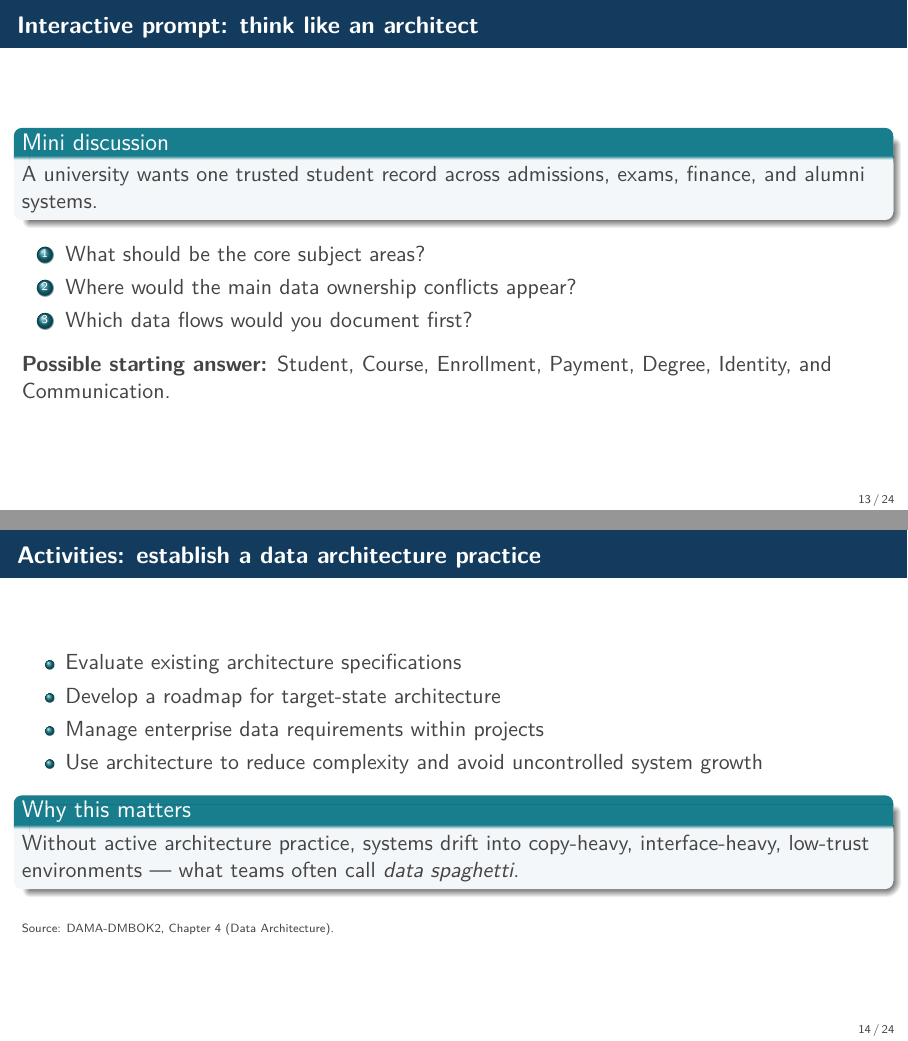
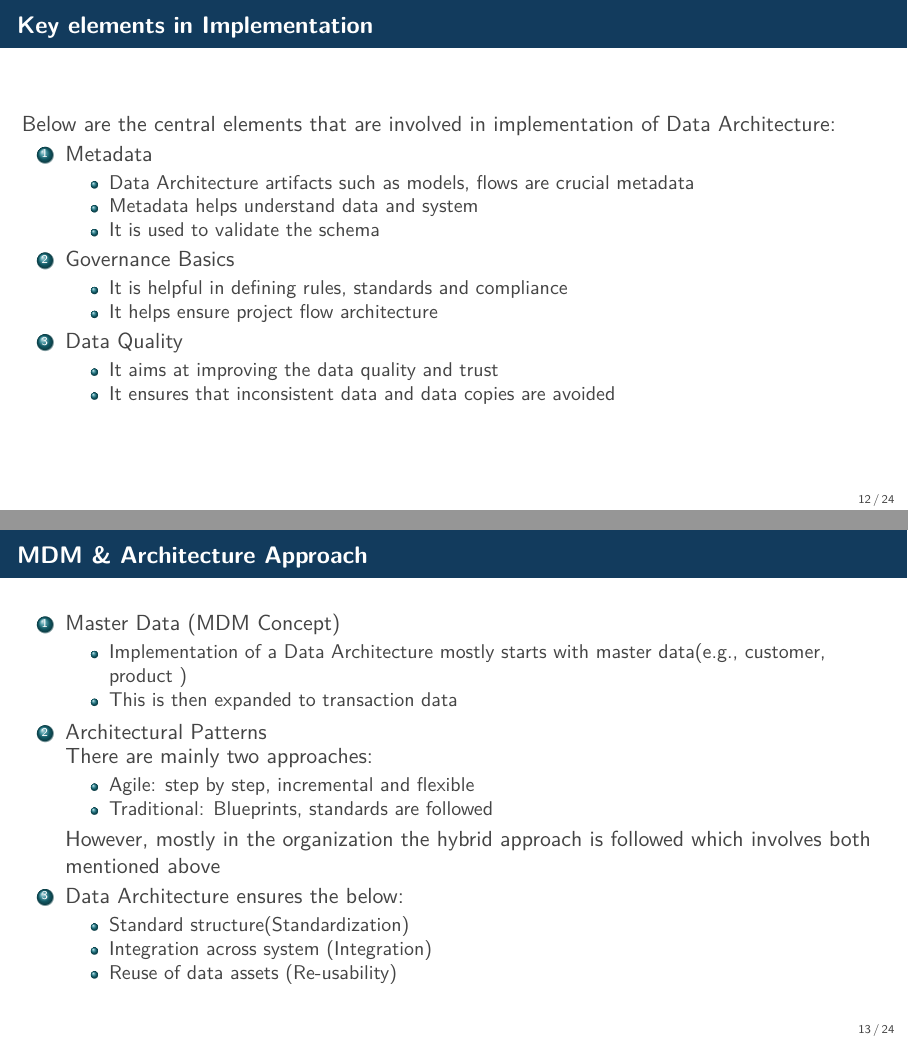
Before and after one commit to AkshayCK06/DataManagementSS26, LaTeX slides (Chapter4_Presentation/data_architecture_dama_ch4ppt.tex): pages 13 and 14 of 24 before the commit and pages 12 and 13 of 24 after it, joined at a grey line. Compiled offline with pdfLaTeX.

Commit message:
Added content to Architecture Implementation from Page number 11-15

```diff
--- a/Chapter4_Presentation/data_architecture_dama_ch4ppt.tex
+++ b/Chapter4_Presentation/data_architecture_dama_ch4ppt.tex
@@ -264,3 +260,23 @@ In retail, \textit{Customer} belongs in one core subject area, but connects to o
 \sourcefooter
 \end{frame}
 
+\begin{frame}{Key elements in Implementation}
+	Below are the central elements that are involved in implementation of Data Architecture:
+\begin{enumerate}
+	\item Metadata
+	\begin{itemize}
+		\item Data Architecture artifacts such as models, flows are crucial metadata
+		\item Metadata helps understand data and system
+		\item It is used to validate the schema
+	\end{itemize}
+	\item Governance Basics
+	\begin{itemize}
+		\item It is helpful in defining rules, standards and compliance
+		\item It helps ensure project flow architecture
+	\end{itemize}
+	\item Data Quality
+	\begin{itemize}
+		\item It aims at improving the data quality and trust
+		\item It ensures that inconsistent data and data copies are avoided
+	\end{itemize}
+\end{enumerate}
@@ -298,27 +283,26 @@ Best for showing system-to-system movement and transformation of data.
 \end{frame}
 
-\begin{frame}{Interactive prompt: think like an architect}
-\begin{block}{Mini discussion}
-A university wants one trusted student record across admissions, exams, finance, and alumni systems.
-\end{block}
+\begin{frame}{MDM \& Architecture Approach}
 \begin{enumerate}
-    \item What should be the core subject areas?
-    \item Where would the main data ownership conflicts appear?
-    \item Which data flows would you document first?
+	\item Master Data (MDM Concept)
+	\begin{itemize}
+		\item Implementation of a Data Architecture mostly starts with master data(e.g., customer, product	)
+		\item This is then expanded to transaction data
+	\end{itemize}
+	\item Architectural Patterns\\
+	There are mainly two approaches:
+	\begin{itemize}
+		\item Agile: step by step, incremental and flexible
+		\item Traditional: Blueprints, standards are followed
+	\end{itemize}
+	However, mostly in the organization the hybrid approach is followed which involves both mentioned above
+	\item Data Architecture ensures the below:
+	\begin{itemize}
+		\item Standard structure(Standardization)
+		\item Integration across system (Integration)
+		\item Reuse of data assets (Re-usability)
+	\end{itemize}
 \end{enumerate}
-\vspace{0.5em}
-\textbf{Possible starting answer:} Student, Course, Enrollment, Payment, Degree, Identity, and Communication.
 \end{frame}
 
-\begin{frame}{Activities: establish a data architecture practice}
-\begin{itemize}
-    \item Evaluate existing architecture specifications
-    \item Develop a roadmap for target-state architecture
-    \item Manage enterprise data requirements within projects
-    \item Use architecture to reduce complexity and avoid uncontrolled system growth
-\end{itemize}
 
-\begin{block}{Why this matters}
-Without active architecture practice, systems drift into copy-heavy, interface-heavy, low-trust environments --- what teams often call \textit{data spaghetti}.
-\end{block}
-\sourcefooter
@@ -325,14 +325,2 @@ Without active architecture practice, systems drift into copy-heavy, interface-h
 \end{frame}
 
-\begin{frame}{What architects actually do in practice}
-\small
-\begin{tabularx}{\textwidth}{>{\bfseries}p{3cm}X}
-\toprule
-Activity & Practical meaning \\
-\midrule
-Evaluate current state & Review models, interfaces, definitions, redundancies, and gaps \\
-Roadmap target state & Decide the future blueprint, priorities, and transition path \\
-Guide projects & Make sure new initiatives follow enterprise data requirements \\
-Coordinate across domains & Align with business, application, and technology architects \\
-\bottomrule
-\end{tabularx}
@@ -338,0 +332 @@ Coordinate across domains & Align with business, application, and technology arc
+		\item \textbf{Metadata is used} to validate schema compatibility
@@ -339,6 +337 @@ Coordinate across domains & Align with business, application, and technology arc
 
-\vspace{0.5em}
-\begin{block}{Example}
-When a telecom launches a self-care app, architects decide which customer, product, and billing data must stay authoritative and how the app should consume them.
-\end{block}
-\sourcefooter
```
Also changed, not shown: Chapter4_Presentation/data_architecture_dama_ch4ppt.pdf, Chapter4_Presentation/data_architecture_dama_ch4ppt.tex (115 more changed lines), 2 other files.
